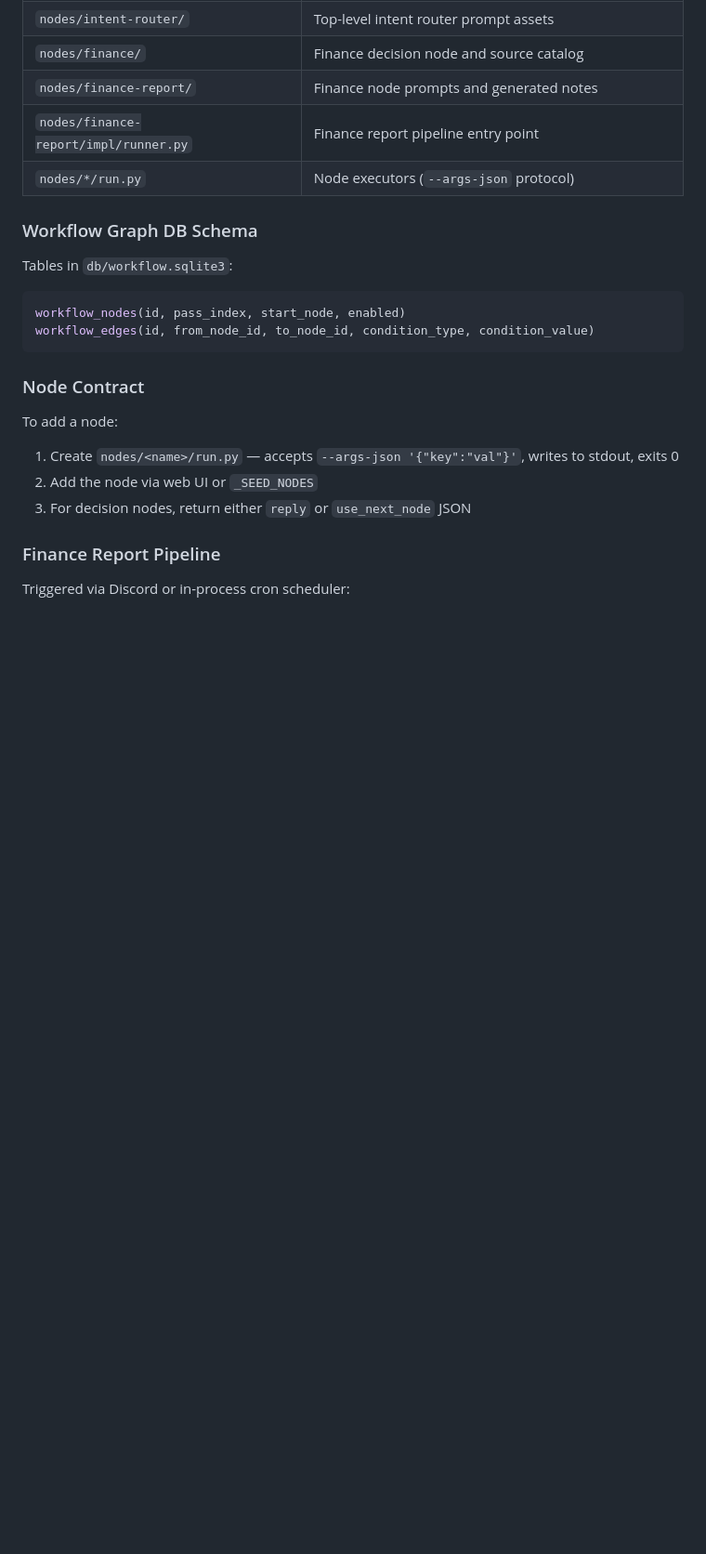
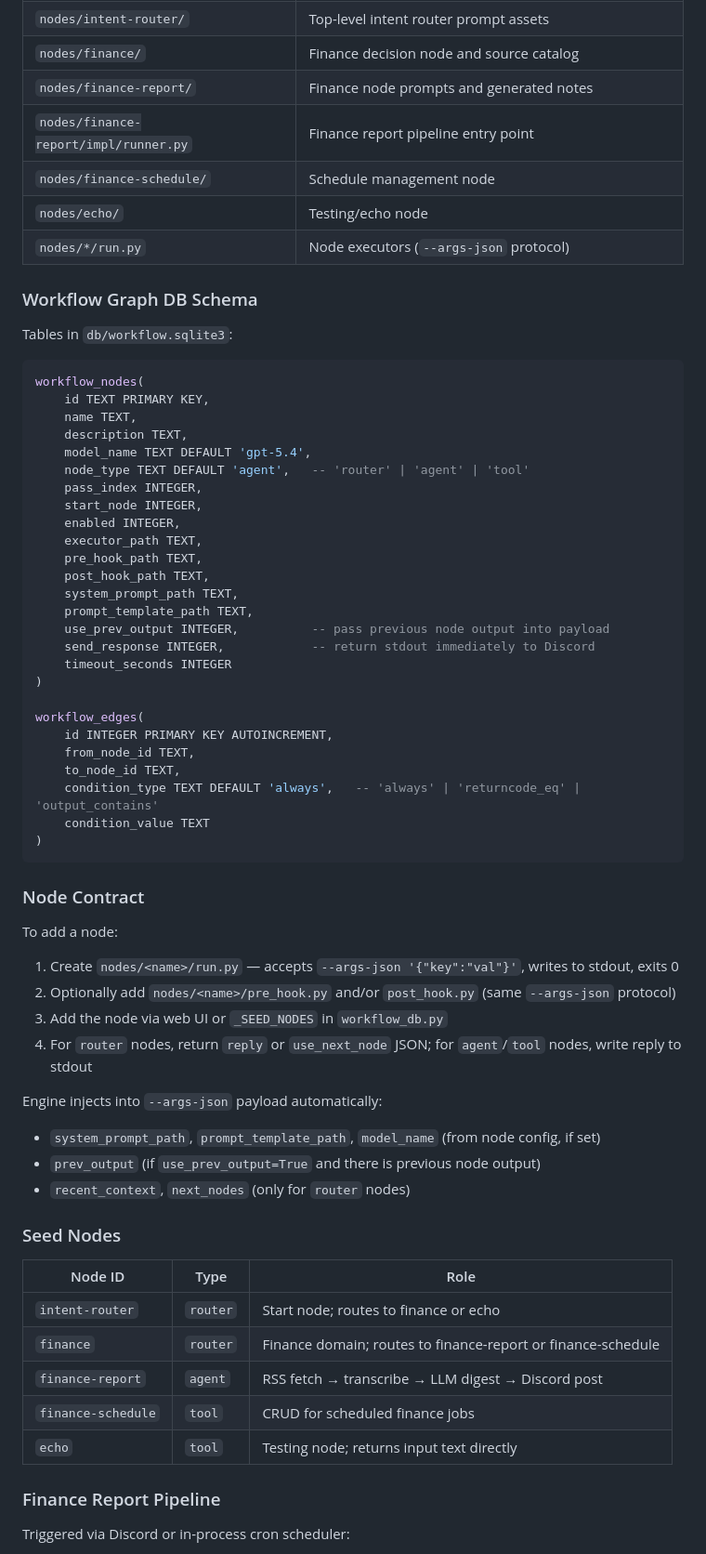
Before and after one commit to jason9075/personal_agent, a Markdown page: CLAUDE.md, the part around one of its changes. Shown at 93% size. Drawn GitHub-style; blank space fills up the shorter version.

Commit message:
chore: udpate CLAUDE.md

````diff
--- a/CLAUDE.md
+++ b/CLAUDE.md
@@ -54,6 +87,8 @@ ruff check src/
 | `nodes/finance/` | Finance decision node and source catalog |
 | `nodes/finance-report/` | Finance node prompts and generated notes |
 | `nodes/finance-report/impl/runner.py` | Finance report pipeline entry point |
+| `nodes/finance-schedule/` | Schedule management node |
+| `nodes/echo/` | Testing/echo node |
 | `nodes/*/run.py` | Node executors (`--args-json` protocol) |
 
 ### Workflow Graph DB Schema
@@ -61,16 +96,56 @@ ruff check src/
 Tables in `db/workflow.sqlite3`:
 
 ```sql
-workflow_nodes(id, pass_index, start_node, enabled)
-workflow_edges(id, from_node_id, to_node_id, condition_type, condition_value)
+workflow_nodes(
+    id TEXT PRIMARY KEY,
+    name TEXT,
+    description TEXT,
+    model_name TEXT DEFAULT 'gpt-5.4',
+    node_type TEXT DEFAULT 'agent',   -- 'router' | 'agent' | 'tool'
+    pass_index INTEGER,
+    start_node INTEGER,
+    enabled INTEGER,
+    executor_path TEXT,
+    pre_hook_path TEXT,
+    post_hook_path TEXT,
+    system_prompt_path TEXT,
+    prompt_template_path TEXT,
+    use_prev_output INTEGER,          -- pass previous node output into payload
+    send_response INTEGER,            -- return stdout immediately to Discord
+    timeout_seconds INTEGER
+)
+
+workflow_edges(
+    id INTEGER PRIMARY KEY AUTOINCREMENT,
+    from_node_id TEXT,
+    to_node_id TEXT,
+    condition_type TEXT DEFAULT 'always',   -- 'always' | 'returncode_eq' | 'output_contains'
+    condition_value TEXT
+)
 ```
 
 ### Node Contract
 
 To add a node:
 1. Create `nodes/<name>/run.py` — accepts `--args-json '{"key":"val"}'`, writes to stdout, exits 0
-2. Add the node via web UI or `_SEED_NODES`
-3. For decision nodes, return either `reply` or `use_next_node` JSON
+2. Optionally add `nodes/<name>/pre_hook.py` and/or `post_hook.py` (same `--args-json` protocol)
+3. Add the node via web UI or `_SEED_NODES` in `workflow_db.py`
+4. For `router` nodes, return `reply` or `use_next_node` JSON; for `agent`/`tool` nodes, write reply to stdout
+
+Engine injects into `--args-json` payload automatically:
+- `system_prompt_path`, `prompt_template_path`, `model_name` (from node config, if set)
+- `prev_output` (if `use_prev_output=True` and there is previous node output)
+- `recent_context`, `next_nodes` (only for `router` nodes)
+
+### Seed Nodes
+
+| Node ID | Type | Role |
+|---------|------|------|
+| `intent-router` | `router` | Start node; routes to finance or echo |
+| `finance` | `router` | Finance domain; routes to finance-report or finance-schedule |
+| `finance-report` | `agent` | RSS fetch → transcribe → LLM digest → Discord post |
+| `finance-schedule` | `tool` | CRUD for scheduled finance jobs |
+| `echo` | `tool` | Testing node; returns input text directly |
 
 ### Finance Report Pipeline
 
````
Also changed, not shown: other parts of CLAUDE.md (+36 -3 lines).
